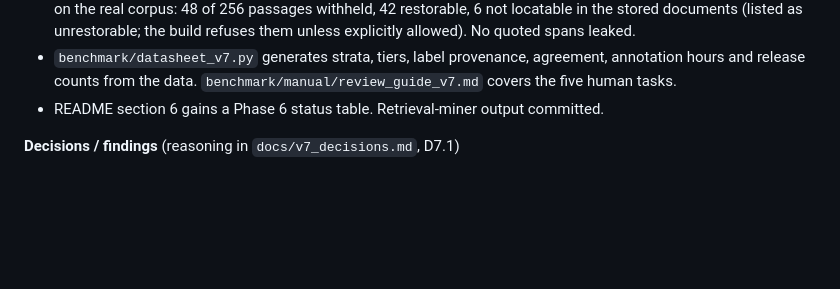
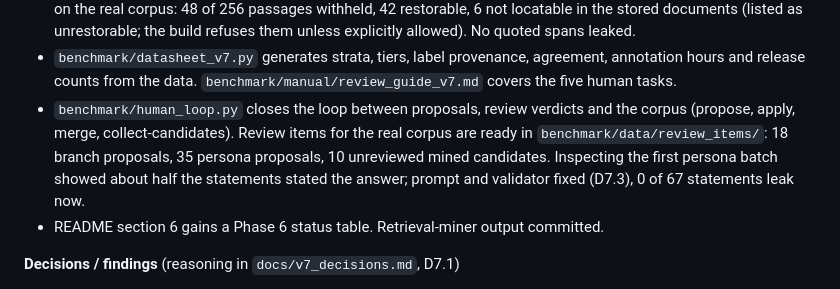
Before and after one commit to febinrenu/ScopeCompose, a Markdown page: PROGRESS.md, the part around the change. GitHub-like rendering; blank space fills up the shorter version.

```diff
--- a/PROGRESS.md
+++ b/PROGRESS.md
@@ -29,6 +29,10 @@ not just *what*. The entry format is in `CONVENTIONS.md`.
   (listed as unrestorable; the build refuses them unless explicitly allowed). No quoted spans leaked.
 - `benchmark/datasheet_v7.py` generates strata, tiers, label provenance, agreement, annotation hours and release
   counts from the data. `benchmark/manual/review_guide_v7.md` covers the five human tasks.
+- `benchmark/human_loop.py` closes the loop between proposals, review verdicts and the corpus (propose, apply, merge,
+  collect-candidates). Review items for the real corpus are ready in `benchmark/data/review_items/`: 18 branch
+  proposals, 35 persona proposals, 10 unreviewed mined candidates. Inspecting the first persona batch showed about
+  half the statements stated the answer; prompt and validator fixed (D7.3), 0 of 67 statements leak now.
 - README section 6 gains a Phase 6 status table. Retrieval-miner output committed.
 
 **Decisions / findings** (reasoning in `docs/v7_decisions.md`, D7.1)
```
Also changed, not shown: benchmark/manual/review_guide_v7.md (+20 -0 lines).
